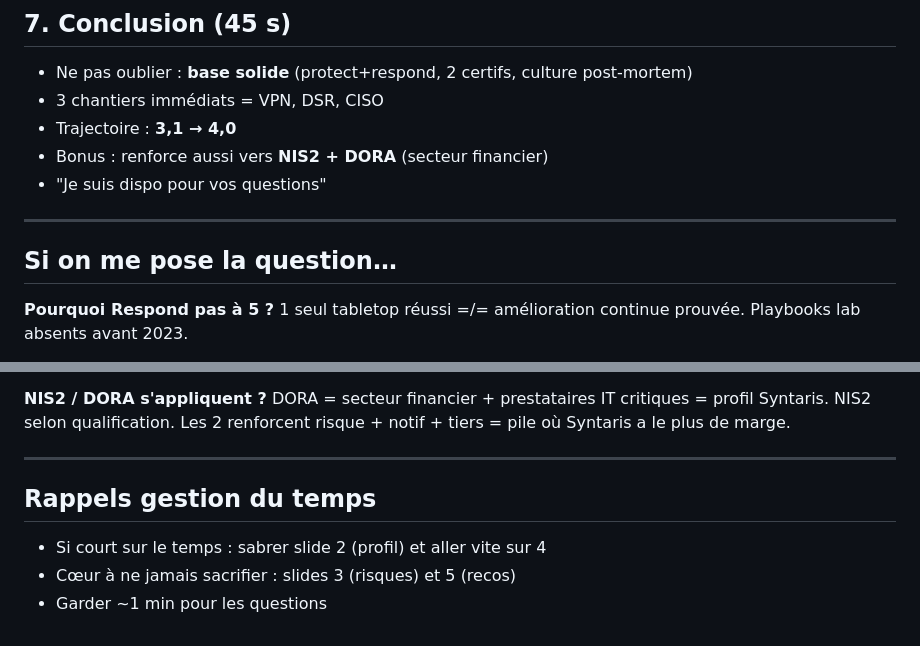
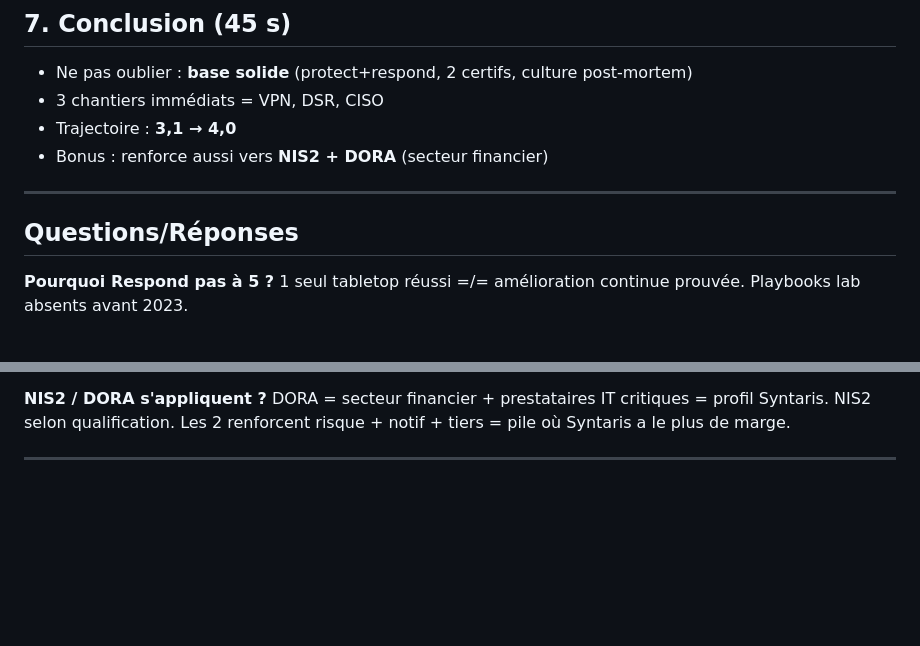
Before and after one commit to cchopin/Jedha-cybersec-fullstack, a Markdown page: 12_governance_risk_compliance/syntaris_group_audit/syntaris_pense_bete_orals.md, 2 parts joined by grey strips. Drawn GitHub-style; blank space fills up the shorter version.

Commit message:
Revise governance risk compliance notes
Updated content for governance risk compliance notes, including changes to questions and time management reminders.

```diff
--- a/12_governance_risk_compliance/syntaris_group_audit/syntaris_pense_bete_orals.md
+++ b/12_governance_risk_compliance/syntaris_group_audit/syntaris_pense_bete_orals.md
@@ -77,11 +77,11 @@ Améliorations : automatiser DSR / plan notif avec preuves / base légale biomé
 - 3 chantiers immédiats = VPN, DSR, CISO
 - Trajectoire : **3,1 → 4,0**
 - Bonus : renforce aussi vers **NIS2 + DORA** (secteur financier)
-- "Je suis dispo pour vos questions"
+
 
 ---
 
-## Si on me pose la question…
+## Questions/Réponses
 
 **Pourquoi Respond pas à 5 ?**
 1 seul tabletop réussi =/= amélioration continue prouvée. Playbooks lab absents avant 2023.
@@ -99,8 +99,3 @@ Appétence faible pour perte données clients / non-conformité (explicite dans
 DORA = secteur financier + prestataires IT critiques = profil Syntaris. NIS2 selon qualification. Les 2 renforcent risque + notif + tiers = pile où Syntaris a le plus de marge.
 
 ---
-
-## Rappels gestion du temps
-- Si court sur le temps : sabrer slide 2 (profil) et aller vite sur 4
-- Cœur à ne jamais sacrifier : slides 3 (risques) et 5 (recos)
-- Garder ~1 min pour les questions
```
